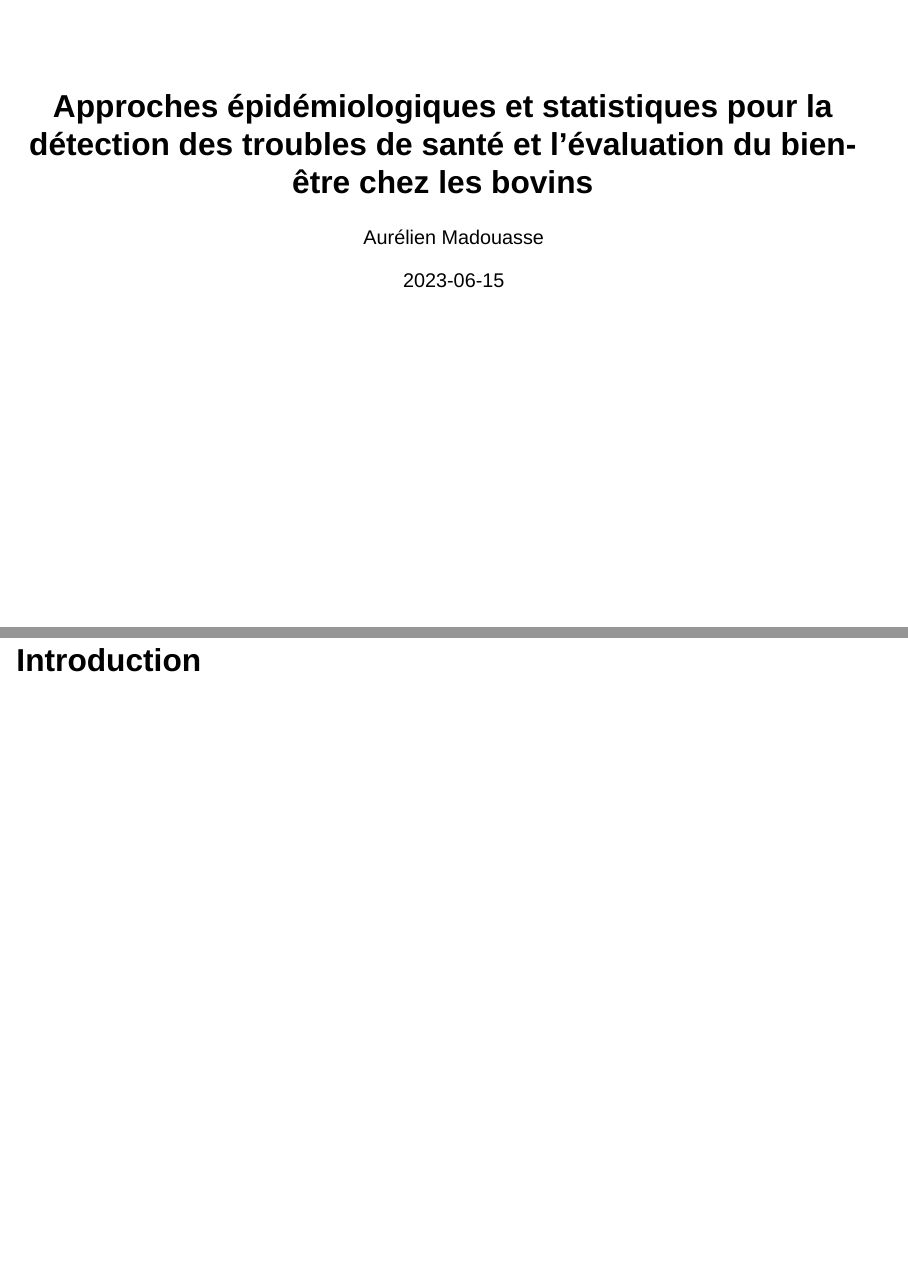
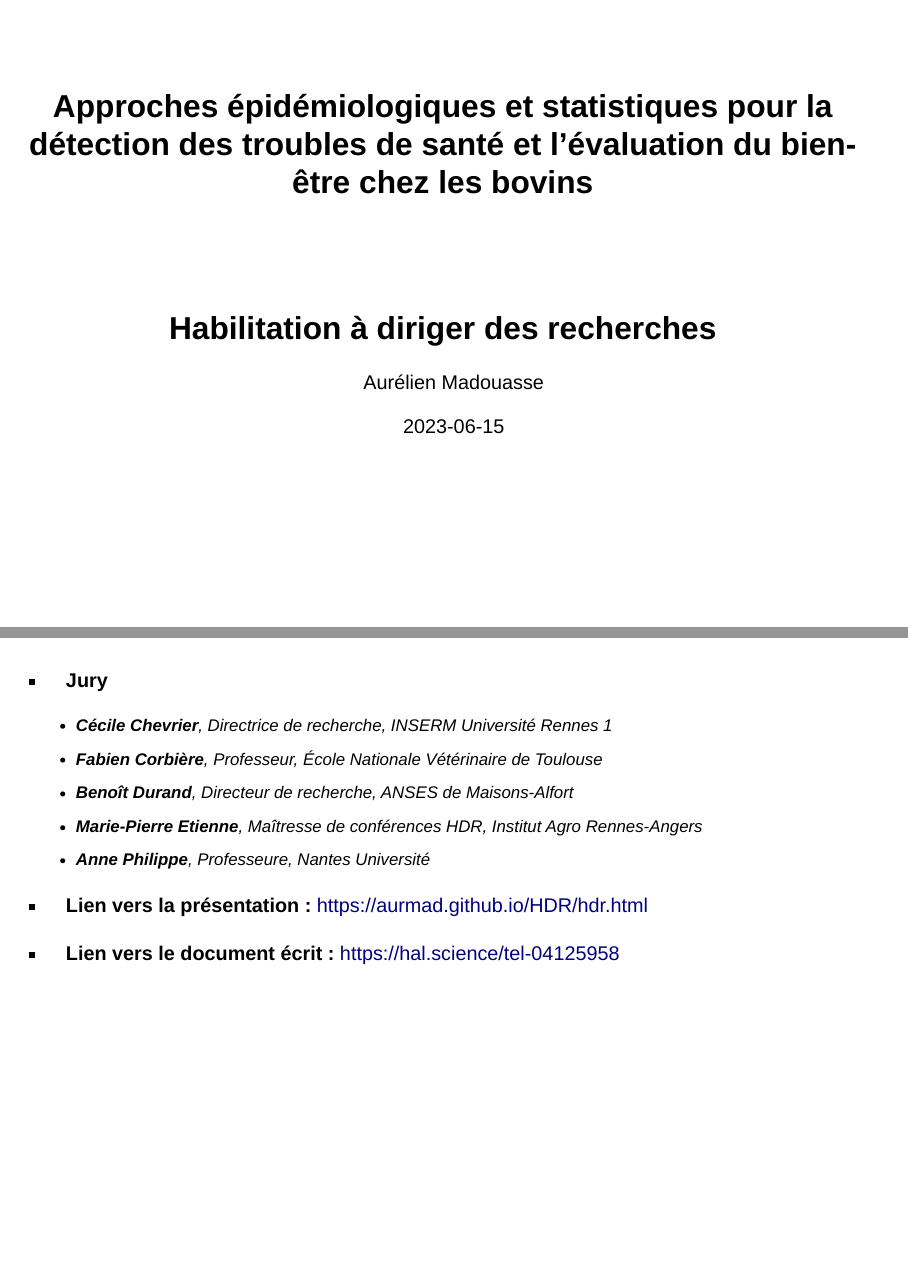
Before and after one commit to AurMad/HDR, a Quarto document (hdr.qmd): pages 1 and 2 of 52 before the commit and pages 1 and 2 of 53 after it, joined at a grey line. Rendered offline with R 4.5, knitr and Pandoc in place of Quarto, with nearby package versions; drawn as Slidy slides in place of the format the file asks for.

Commit message:
Mise en forme.

```diff
--- a/hdr.qmd
+++ b/hdr.qmd
@@ -1,12 +1,11 @@
 ---
 title: "Approches épidémiologiques et statistiques pour la détection des troubles de santé et l'évaluation du bien-être chez les bovins"
+subtitle: "Habilitation à diriger des recherches"
 author: "Aurélien Madouasse"
+institute: "UMR BIOEPAR, Oniris, INRAE"
 date: 2023-06-15
 date-format: long
 lang: fr
-project:
-  type: website
-  output-dir: docs
 format:
   revealjs:
     incremental: true
@@ -17,4 +16,17 @@ format:
 editor: visual
 ---
 
-# Introduction
+##
+
+::: nonincremental
+-   **Jury**
+
+    -   **Cécile Chevrier**, Directrice de recherche, INSERM Université Rennes 1
+    -   **Fabien Corbière**, Professeur, École Nationale Vétérinaire de Toulouse
+    -   **Benoît Durand**, Directeur de recherche, ANSES de Maisons-Alfort
+    -   **Marie-Pierre Etienne**, Maîtresse de conférences HDR, Institut Agro Rennes-Angers
+    -   **Anne Philippe**, Professeure, Nantes Université
+
+-   **Lien vers la présentation :** <https://aurmad.github.io/HDR/hdr.html>
+
+-   **Lien vers le document écrit :** <https://hal.science/tel-04125958>
```
Also changed, not shown: docs/search.json, figs/normandes.jpg (added), hdr.qmd (15 more changed lines), 2 other files.
